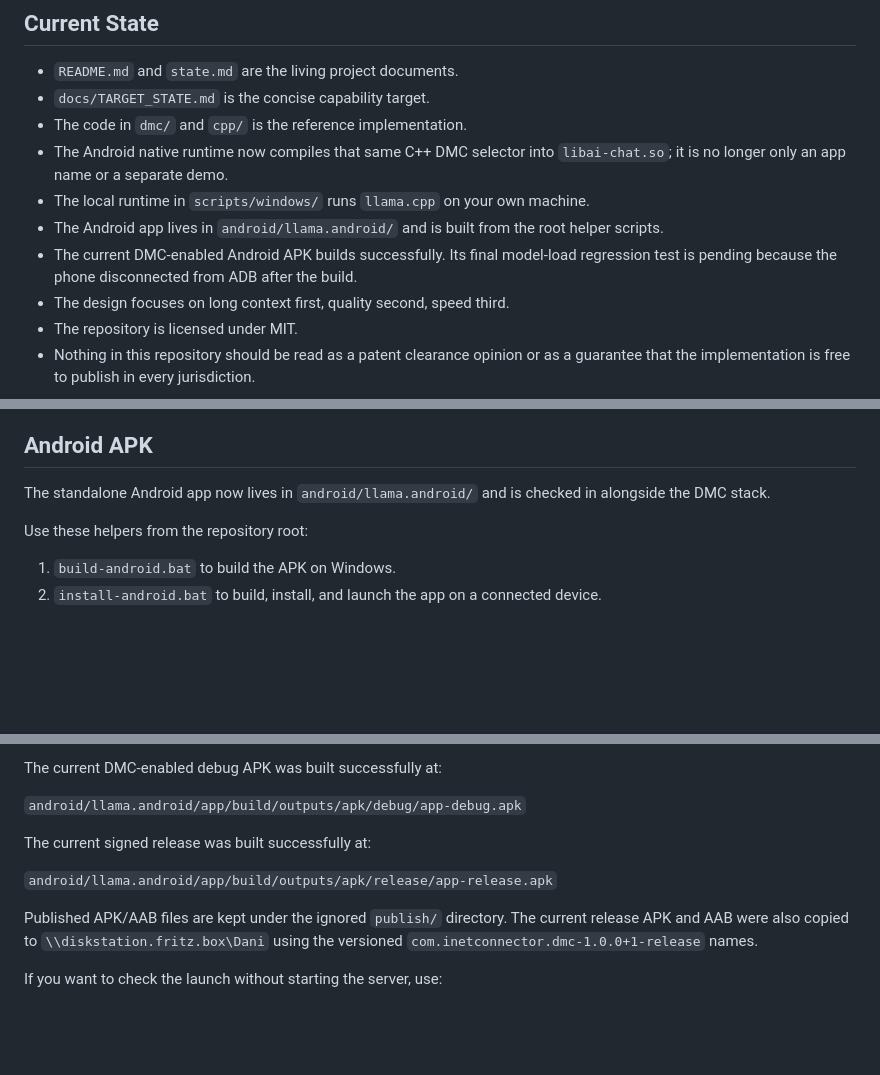
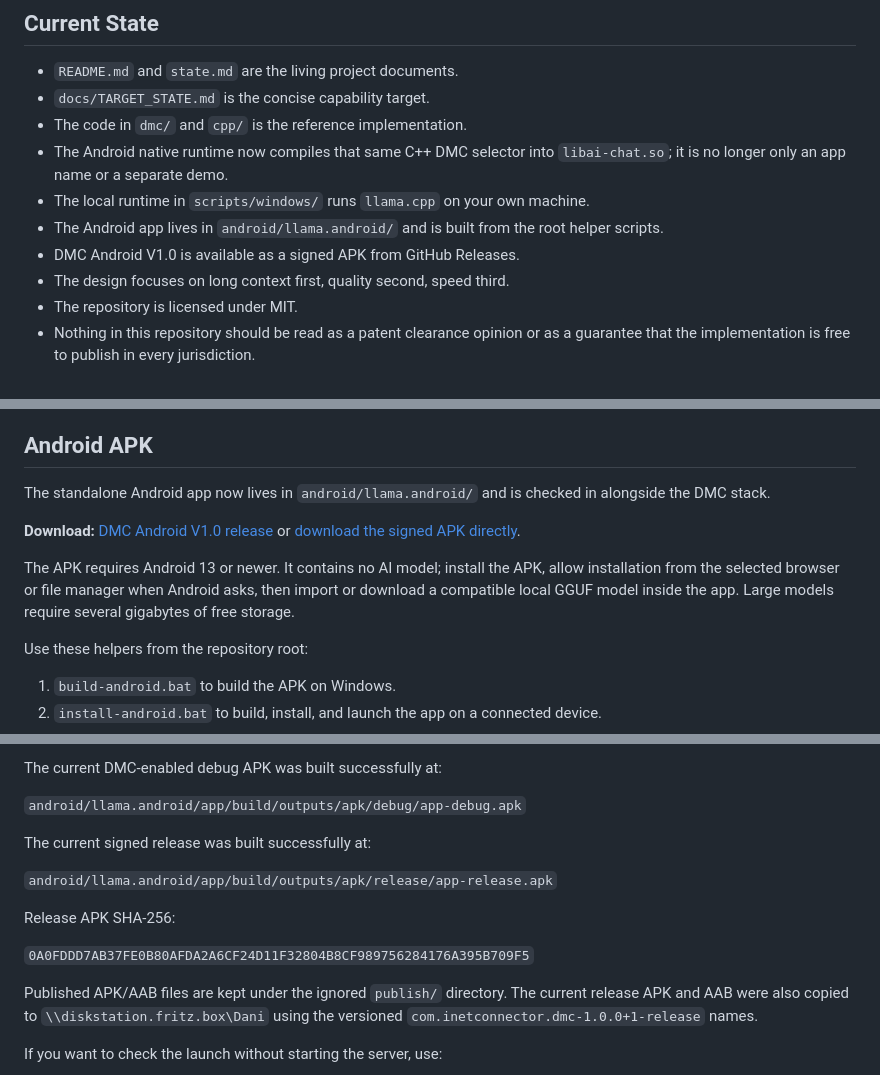
Before and after one commit to inetconnector/DMC, a Markdown page: README.md, 3 parts joined by grey strips. Rendered like a GitHub page; blank space fills up the shorter version.

Commit message:
Document Android V1.0 release

```diff
--- a/README.md
+++ b/README.md
@@ -17,9 +17,7 @@ to validate than a more ad hoc retrieval system.
 - The local runtime in `scripts/windows/` runs `llama.cpp` on your own machine.
 - The Android app lives in `android/llama.android/` and is built from the root
   helper scripts.
-- The current DMC-enabled Android APK builds successfully. Its final model-load
-  regression test is pending because the phone disconnected from ADB after the
-  build.
+- DMC Android V1.0 is available as a signed APK from GitHub Releases.
 - The design focuses on long context first, quality second, speed third.
 - The repository is licensed under MIT.
 - Nothing in this repository should be read as a patent clearance opinion or
@@ -56,6 +54,14 @@ It prints the primary LAN IPv4 address that the phone can use.
 
 The standalone Android app now lives in `android/llama.android/` and is
 checked in alongside the DMC stack.
+
+**Download:** [DMC Android V1.0 release](https://github.com/inetconnector/DMC/releases/tag/android-v1.0.0)
+or [download the signed APK directly](https://github.com/inetconnector/DMC/releases/download/android-v1.0.0/com.inetconnector.dmc-1.0.0%2B1-release.apk).
+
+The APK requires Android 13 or newer. It contains no AI model; install the APK,
+allow installation from the selected browser or file manager when Android asks,
+then import or download a compatible local GGUF model inside the app. Large
+models require several gigabytes of free storage.
 
 Use these helpers from the repository root:
 
@@ -120,6 +126,10 @@ The current signed release was built successfully at:
 
 `android/llama.android/app/build/outputs/apk/release/app-release.apk`
 
+Release APK SHA-256:
+
+`0A0FDDD7AB37FE0B80AFDA2A6CF24D11F32804B8CF989756284176A395B709F5`
+
 Published APK/AAB files are kept under the ignored `publish/` directory. The
 current release APK and AAB were also copied to `\\diskstation.fritz.box\Dani`
 using the versioned `com.inetconnector.dmc-1.0.0+1-release` names.
```
Also changed, not shown: state.md (+20 -6 lines).
